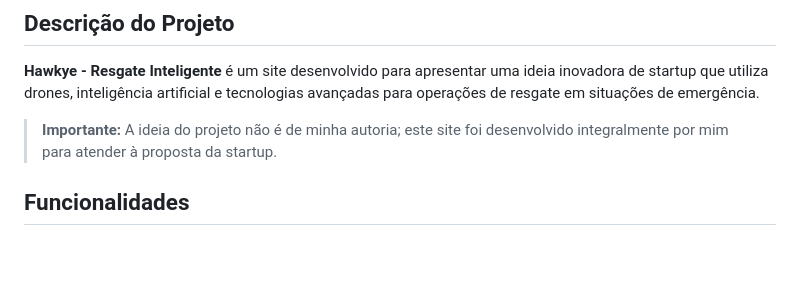
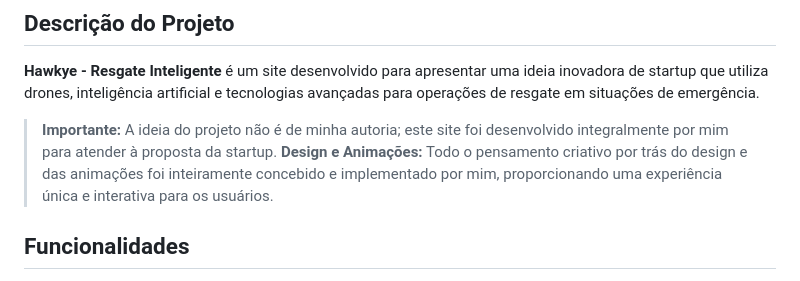
Before and after one commit to Inojoza28/hawkye, a Markdown page: README.md, the part around the change. GitHub-like rendering; blank space fills up the shorter version.

```diff
--- a/README.md
+++ b/README.md
@@ -4,6 +4,7 @@
 
 **Hawkye - Resgate Inteligente** é um site desenvolvido para apresentar uma ideia inovadora de startup que utiliza drones, inteligência artificial e tecnologias avançadas para operações de resgate em situações de emergência.
 > **Importante:** A ideia do projeto não é de minha autoria; este site foi desenvolvido integralmente por mim para atender à proposta da startup.
+> **Design e Animações:** Todo o pensamento criativo por trás do design e das animações foi inteiramente concebido e implementado por mim, proporcionando uma experiência única e interativa para os usuários.
 
 ## Funcionalidades
 
```
